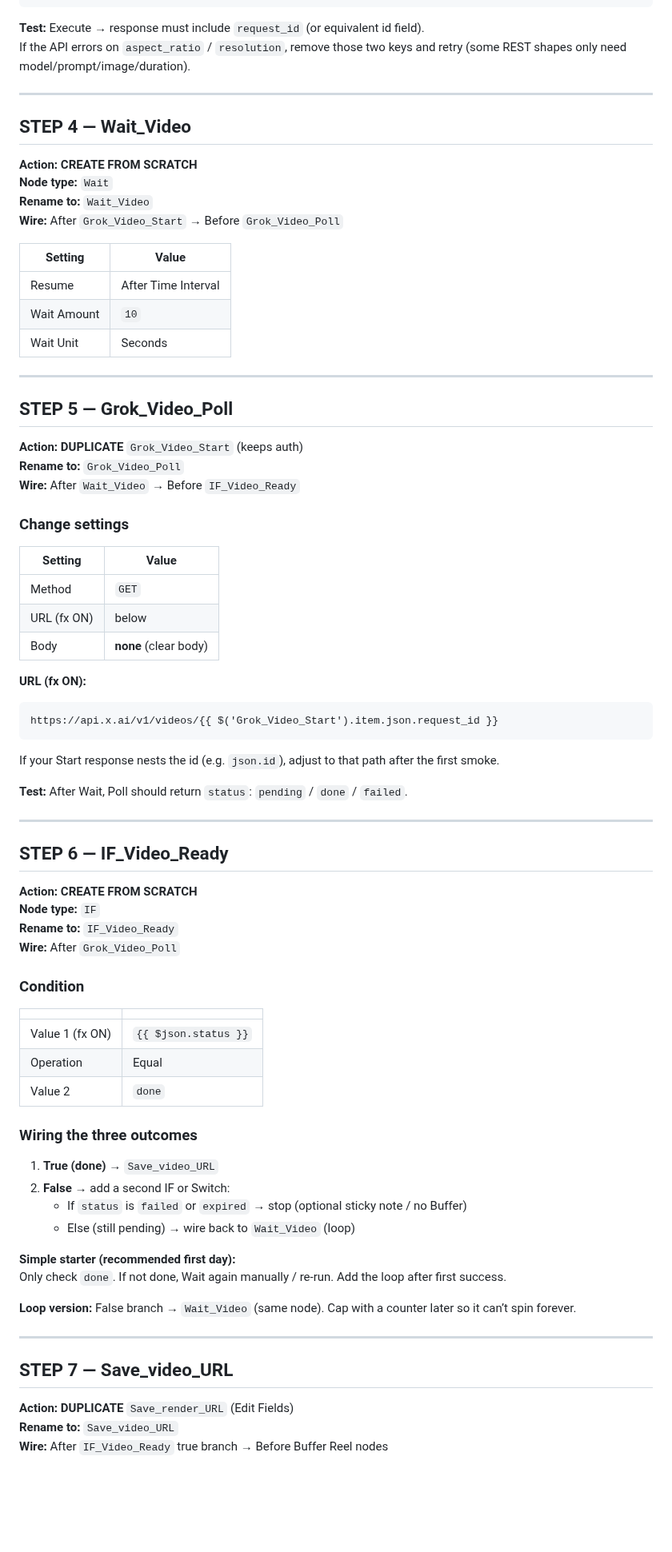
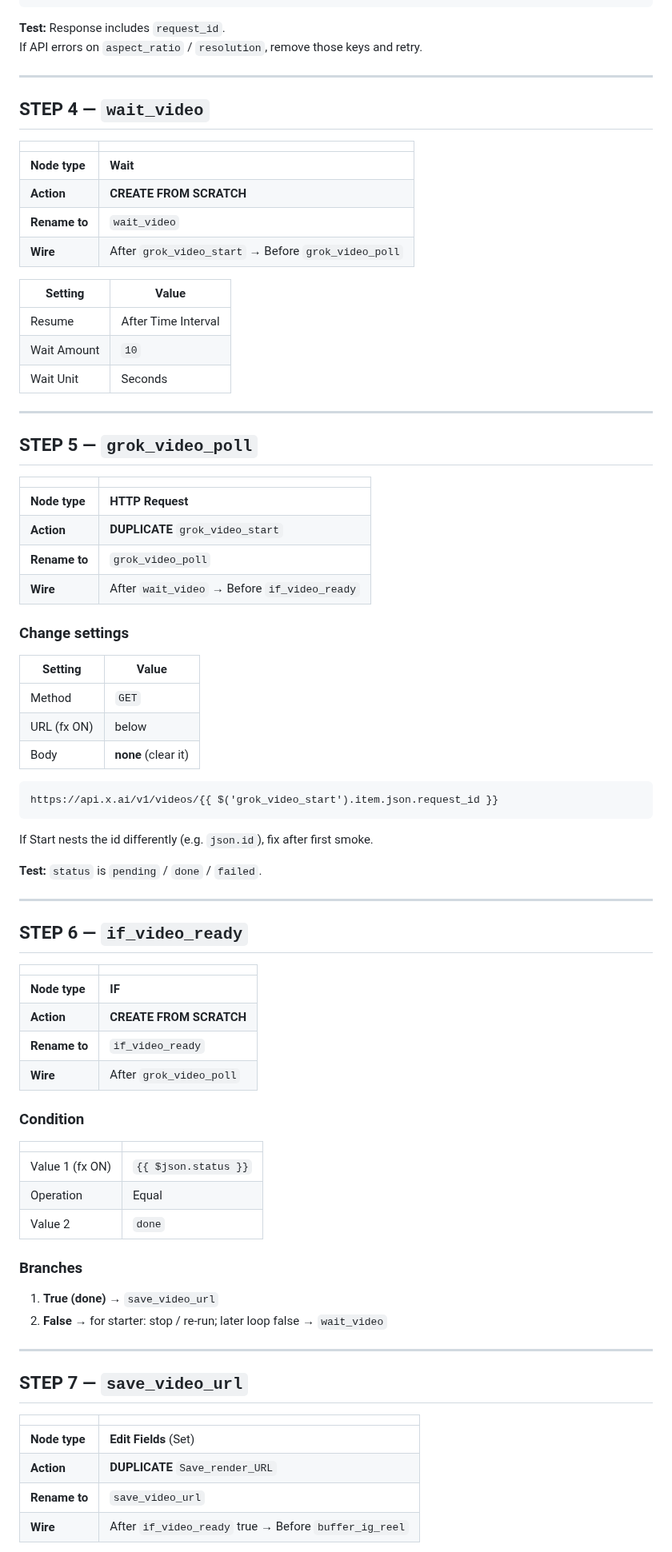
Before and after one commit to PalmBeach-Vitality/pep, a Markdown page: marketing/n8n-video-nodes-step-by-step.md, the part around one of its changes. Shown at 80% size. Drawn GitHub-style; blank space fills up the shorter version.

````diff
--- a/marketing/n8n-video-nodes-step-by-step.md
+++ b/marketing/n8n-video-nodes-step-by-step.md
@@ -159,17 +179,19 @@ Keep existing fields (`spotlight_image_url`, `story_image_url`, captions, etc.).
 }) }}
 ```
 
-**Test:** Execute → response must include `request_id` (or equivalent id field).
-If the API errors on `aspect_ratio` / `resolution`, remove those two keys and retry (some REST shapes only need model/prompt/image/duration).
+**Test:** Response includes `request_id`.
+If API errors on `aspect_ratio` / `resolution`, remove those keys and retry.
 
 ---
 
-## STEP 4 — Wait_Video
+## STEP 4 — `wait_video`
 
-**Action:** **CREATE FROM SCRATCH**
-**Node type:** `Wait`
-**Rename to:** `Wait_Video`
-**Wire:** After `Grok_Video_Start` → Before `Grok_Video_Poll`
+| | |
+|---|---|
+| **Node type** | **Wait** |
+| **Action** | **CREATE FROM SCRATCH** |
+| **Rename to** | `wait_video` |
+| **Wire** | After `grok_video_start` → Before `grok_video_poll` |
 
 | Setting | Value |
 |---|---|
@@ -179,36 +201,40 @@ If the API errors on `aspect_ratio` / `resolution`, remove those two keys and re
 
 ---
 
-## STEP 5 — Grok_Video_Poll
+## STEP 5 — `grok_video_poll`
 
-**Action:** **DUPLICATE** `Grok_Video_Start` (keeps auth)
-**Rename to:** `Grok_Video_Poll`
-**Wire:** After `Wait_Video` → Before `IF_Video_Ready`
+| | |
+|---|---|
+| **Node type** | **HTTP Request** |
+| **Action** | **DUPLICATE** `grok_video_start` |
+| **Rename to** | `grok_video_poll` |
+| **Wire** | After `wait_video` → Before `if_video_ready` |
 
 ### Change settings
 | Setting | Value |
 |---|---|
 | Method | `GET` |
 | URL (fx ON) | below |
-| Body | **none** (clear body) |
+| Body | **none** (clear it) |
 
-**URL (fx ON):**
 ```text
-https://api.x.ai/v1/videos/{{ $('Grok_Video_Start').item.json.request_id }}
+https://api.x.ai/v1/videos/{{ $('grok_video_start').item.json.request_id }}
 ```
 
-If your Start response nests the id (e.g. `json.id`), adjust to that path after the first smoke.
+If Start nests the id differently (e.g. `json.id`), fix after first smoke.
 
-**Test:** After Wait, Poll should return `status`: `pending` / `done` / `failed`.
+**Test:** `status` is `pending` / `done` / `failed`.
 
 ---
 
-## STEP 6 — IF_Video_Ready
+## STEP 6 — `if_video_ready`
 
-**Action:** **CREATE FROM SCRATCH**
-**Node type:** `IF`
-**Rename to:** `IF_Video_Ready`
-**Wire:** After `Grok_Video_Poll`
+| | |
+|---|---|
+| **Node type** | **IF** |
+| **Action** | **CREATE FROM SCRATCH** |
+| **Rename to** | `if_video_ready` |
+| **Wire** | After `grok_video_poll` |
 
 ### Condition
 | | |
@@ -217,22 +243,18 @@ If your Start response nests the id (e.g. `json.id`), adjust to that path after
 | Operation | Equal |
 | Value 2 | `done` |
 
-### Wiring the three outcomes
-1. **True (done)** → `Save_video_URL`
-2. **False** → add a second IF or Switch:
-   - If `status` is `failed` or `expired` → stop (optional sticky note / no Buffer)
-   - Else (still pending) → wire back to `Wait_Video` (loop)
-
-**Simple starter (recommended first day):**
-Only check `done`. If not done, Wait again manually / re-run. Add the loop after first success.
-
-**Loop version:** False branch → `Wait_Video` (same node). Cap with a counter later so it can’t spin forever.
+### Branches
+1. **True (done)** → `save_video_url`
+2. **False** → for starter: stop / re-run; later loop false → `wait_video`
 
 ---
 
-## STEP 7 — Save_video_URL
+## STEP 7 — `save_video_url`
 
-**Action:** **DUPLICATE** `Save_render_URL` (Edit Fields)
-**Rename to:** `Save_video_URL`
-**Wire:** After `IF_Video_Ready` true branch → Before Buffer Reel nodes
+| | |
+|---|---|
+| **Node type** | **Edit Fields** (Set) |
+| **Action** | **DUPLICATE** `Save_render_URL` |
+| **Rename to** | `save_video_url` |
+| **Wire** | After `if_video_ready` true → Before `buffer_ig_reel` |
 
````
Also changed, not shown: other parts of marketing/n8n-video-nodes-step-by-step.md (+142 -134 lines), marketing/n8n-grok-video-plan.md (+27 -23 lines).
